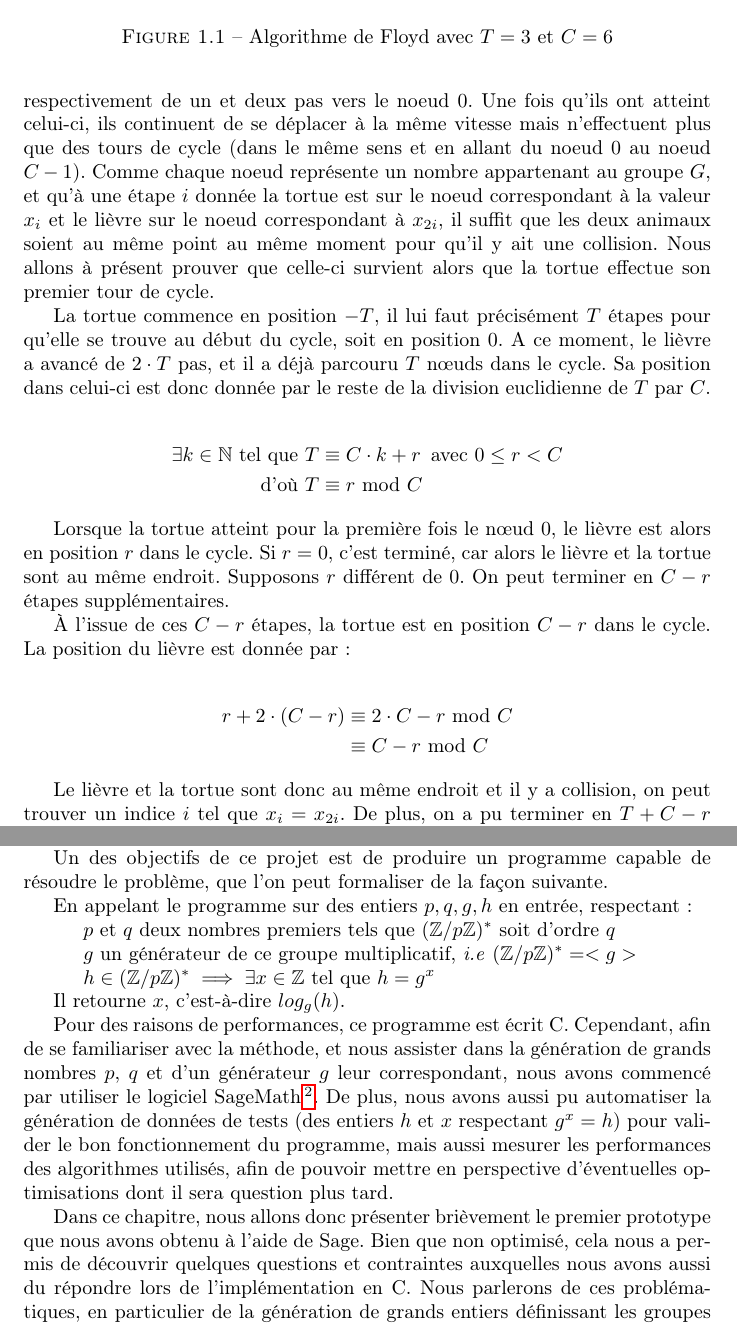
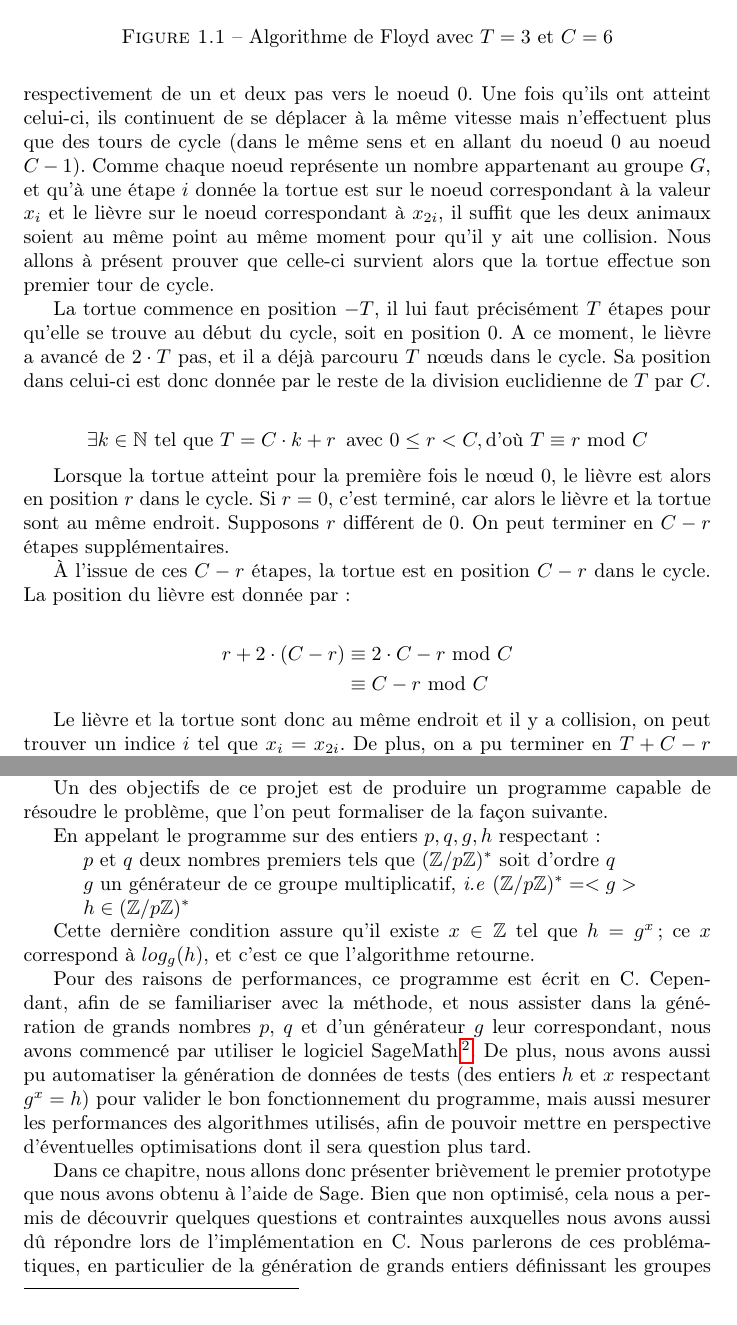
Before and after one commit to Pamplemousse/pollard_rho_algorith, a LaTeX document (rapport/main.tex, which reads rapport/chapter1.tex, rapport/chapter2.tex): two parts of pages 7 and 9 of 10, joined at a grey line, cut so that both start at the same text. Compiled offline with pdfLaTeX.

Commit message:
Modifications mineures du rapport

```diff
--- a/rapport/chapter1.tex
+++ b/rapport/chapter1.tex
@@ -130,8 +130,7 @@
         La tortue commence en position $-T$, il lui faut précisément $T$ étapes pour qu'elle se trouve au début du cycle, soit en position $0$. A ce moment, le lièvre a avancé de $2 \cdot T$ pas, et il a déjà parcouru $T$ nœuds dans le cycle. Sa position dans celui-ci est donc donnée par le reste de la division euclidienne de $T$ par $C$.
 
         \begin{align*}
-          \exists k \in \mathbb{N} \text{\ tel que } T &\equiv C \cdot k + r \text{\, avec } 0 \leq r < C \\
-                                        \text{d'où } T &\equiv r \text{\ mod } C
+          \exists k \in \mathbb{N} \text{\ tel que } T = C \cdot k + r \text{\, avec } 0 \leq r < C, \text{d'où } T &\equiv r \text{\ mod } C
         \end{align*}
 
         Lorsque la tortue atteint pour la première fois le nœud $0$, le lièvre est alors en position $r$ dans le cycle. Si $r=0$, c'est terminé, car alors le lièvre et la tortue sont au même endroit. Supposons $r$ différent de $0$. On peut terminer en $C-r$ étapes supplémentaires.
--- a/rapport/chapter2.tex
+++ b/rapport/chapter2.tex
@@ -1,21 +1,21 @@
 \chapter{Implémentation de la version classique de l'algorithme \texorpdfstring{$\rho$}{Rho} de Pollard}
-    Dans la partie précédente, nous avons discuté de la méthode de Pollard (telle que présentée dans le Handbook of Applied Cryptography \autocite[106]{handbook}) pour résoudre le problème du logarithme discret.
+    Dans la partie précédente, nous avons discuté de la méthode de Pollard (telle que présentée dans le \textit{Handbook of Applied Cryptography} \autocite[106]{handbook}) pour résoudre le problème du logarithme discret.
 
     Un des objectifs de ce projet est de produire un programme capable de résoudre le problème, que l'on peut formaliser de la façon suivante.
 
-    En appelant le programme sur des entiers $p, q, g, h$ en entrée, respectant :
+    En appelant le programme sur des entiers $p, q, g, h$ respectant :
     \begin{itemize}
         \item[]$p$ et $q$ deux nombres premiers tels que $(\mathbb{Z}/p\mathbb{Z})^*$ soit d'ordre $q$
-        \item[]$g$ un générateur de ce groupe multiplicatif, \textit{i.e} $(\mathbb{Z}/p\mathbb{Z})^* = < g >$
-        \item[]$h \in (\mathbb{Z}/p\mathbb{Z})^* \implies \exists x \in \mathbb{Z}$ tel que $h = g^x$
+        \item[]$g$ un générateur de ce groupe multiplicatif, \textit{i.e} $(\mathbb{Z}/p\mathbb{Z})^* = <g>$
+        \item[]$h \in (\mathbb{Z}/p\mathbb{Z})^*$
     \end{itemize}
 
-    Il retourne $x$, c'est-à-dire $log_g(h)$.
+	Cette dernière condition assure qu'il existe $x \in \mathbb{Z}$ tel que $h = g^x$ ; ce $x$ correspond à $log_g(h)$, et c'est ce que l'algorithme retourne.
 
-    Pour des raisons de performances, ce programme est écrit C.
+    Pour des raisons de performances, ce programme est écrit en C.
     Cependant, afin de se familiariser avec la méthode, et nous assister dans la génération de grands nombres $p$, $q$ et d'un générateur $g$ leur correspondant, nous avons commencé par utiliser le logiciel SageMath\footnote{\url{https://www.sagemath.org/}}. De plus, nous avons aussi pu automatiser la génération de données de tests (des entiers $h$ et $x$ respectant $g^x = h$) pour valider le bon fonctionnement du programme, mais aussi mesurer les performances des algorithmes utilisés, afin de pouvoir mettre en perspective d'éventuelles optimisations dont il sera question plus tard.
 
     Dans ce chapitre, nous allons donc présenter brièvement le premier prototype que nous avons obtenu à l'aide de Sage.
-    Bien que non optimisé, cela nous a permis de découvrir quelques questions et contraintes auxquelles nous avons aussi du répondre lors de l'implémentation en C.
+    Bien que non optimisé, cela nous a permis de découvrir quelques questions et contraintes auxquelles nous avons aussi dû répondre lors de l'implémentation en C.
     Nous parlerons de ces problématiques, en particulier de la génération de grands entiers définissant les groupes dans lesquels nous avons travaillé (pour tester et mesurer l'efficacité de notre programme).
     Enfin, nous présenterons le code C ayant permis de générer notre programme de résolution du problème, ainsi que les différents tests et mesures mis en place pour en valider le bon fonctionnement et l'efficacité.
```
